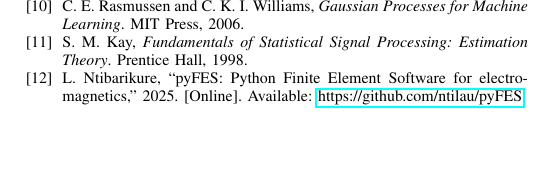
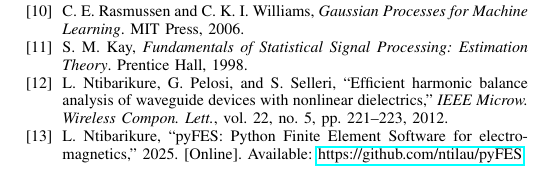
Before and after one commit to ntilau/pyFES, a LaTeX paper (paper/paper.tex): part of page 6 of 6, cut so that both start at the same text, the shorter picture padded with empty space. Compiled offline with pdfLaTeX.

Commit message:
Add Ntibarikure-Pelosi-Selleri MWCL 2012 reference

```diff
--- a/paper/paper.tex
+++ b/paper/paper.tex
@@ -343,6 +343,9 @@ C.~E.~Rasmussen and C.~K.~I.~Williams, \textit{Gaussian Processes for Machine Le
 \bibitem{kay1998fundamentals}
 S.~M.~Kay, \textit{Fundamentals of Statistical Signal Processing: Estimation Theory}. Prentice Hall, 1998.
 
+\bibitem{ntibarikure2012}
+L.~Ntibarikure, G.~Pelosi, and S.~Selleri, ``Efficient harmonic balance analysis of waveguide devices with nonlinear dielectrics,'' \textit{IEEE Microw. Wireless Compon. Lett.}, vol.~22, no.~5, pp.~221--223, 2012.
+
 \bibitem{pyfes2025}
 L.~Ntibarikure, ``pyFES: Python Finite Element Software for electromagnetics,'' 2025. [Online]. Available: \url{https://github.com/ntilau/pyFES}
 
```
Also changed, not shown: paper/paper.pdf, paper/paper.tex (2 more changed lines).
